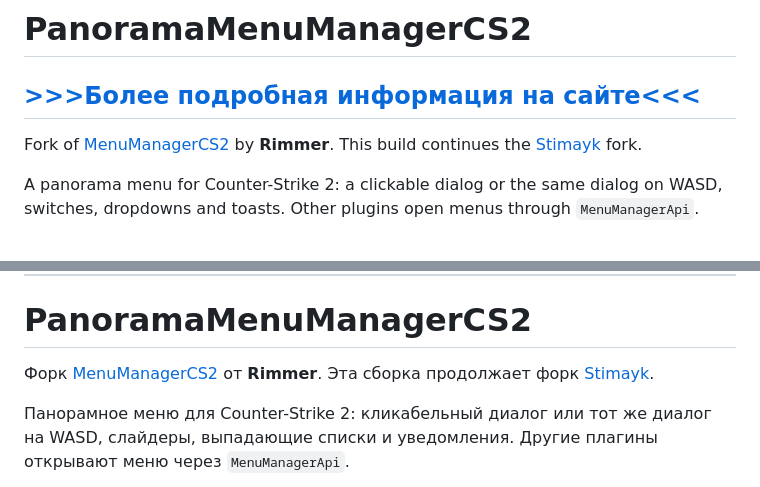
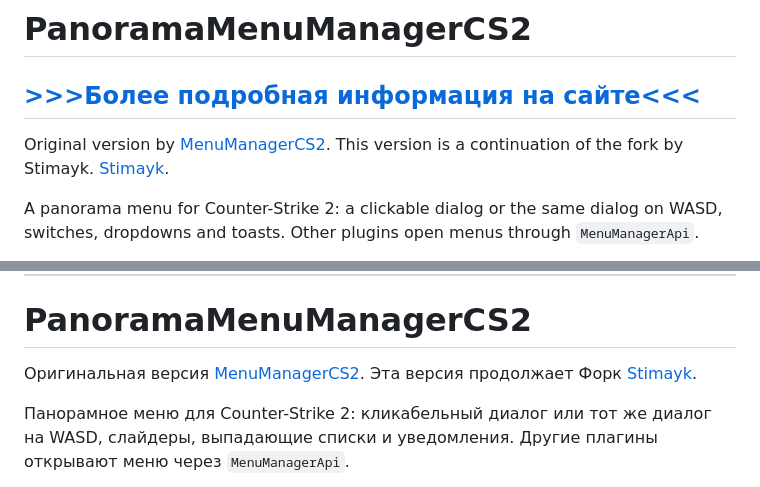
Before and after one commit to RRimmer/PanoramaMenuManagerCS2, a Markdown page: README.md, 2 parts joined by grey strips. Drawn GitHub-style.

```diff
--- a/README.md
+++ b/README.md
@@ -2,7 +2,10 @@
 
 <h2><a href="https://genesis-cs.space/menuconstructor/index.html">>>>Более подробная информация на сайте<<<</a></h2>
 
-Fork of [MenuManagerCS2](https://github.com/NickFox007/MenuManagerCS2) by **Rimmer**. This build continues the [Stimayk](https://github.com/Stimayk/MenuManagerCS2) fork.
+Original version by
+[MenuManagerCS2](https://github.com/NickFox007/MenuManagerCS2).
+This version is a continuation of the fork by Stimayk.
+[Stimayk](https://github.com/Stimayk/MenuManagerCS2).
 
 A panorama menu for Counter-Strike 2: a clickable dialog or the same dialog on WASD, switches, dropdowns and toasts. Other plugins open menus through `MenuManagerApi`.
 
@@ -68,7 +71,8 @@ Put `MenuManagerApi.dll` in `shared/MenuManagerApi/`. Do not copy it into the pl
 
 # PanoramaMenuManagerCS2
 
-Форк [MenuManagerCS2](https://github.com/NickFox007/MenuManagerCS2) от **Rimmer**. Эта сборка продолжает форк [Stimayk](https://github.com/Stimayk/MenuManagerCS2).
+Оригинальная версия [MenuManagerCS2](https://github.com/NickFox007/MenuManagerCS2).
+Эта версия продолжает Форк [Stimayk](https://github.com/Stimayk/MenuManagerCS2).
 
 Панорамное меню для Counter-Strike 2: кликабельный диалог или тот же диалог на WASD, слайдеры, выпадающие списки и уведомления. Другие плагины открывают меню через `MenuManagerApi`.
 
```
